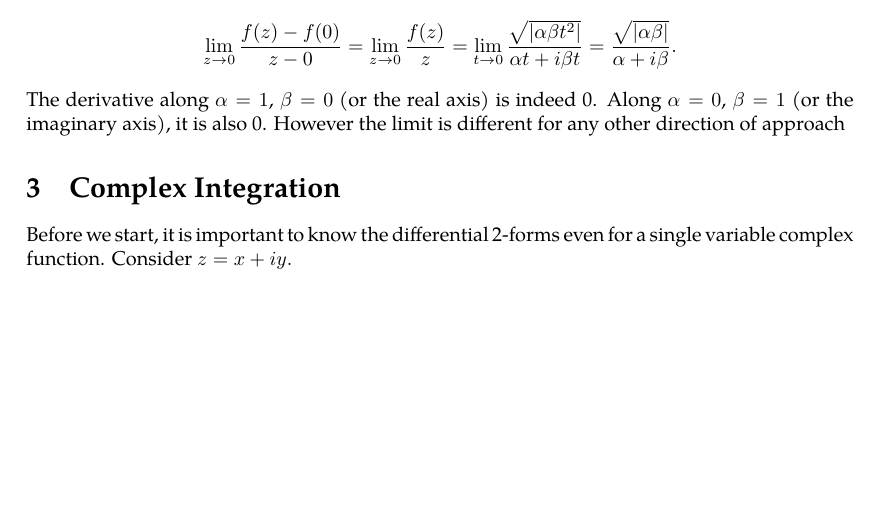
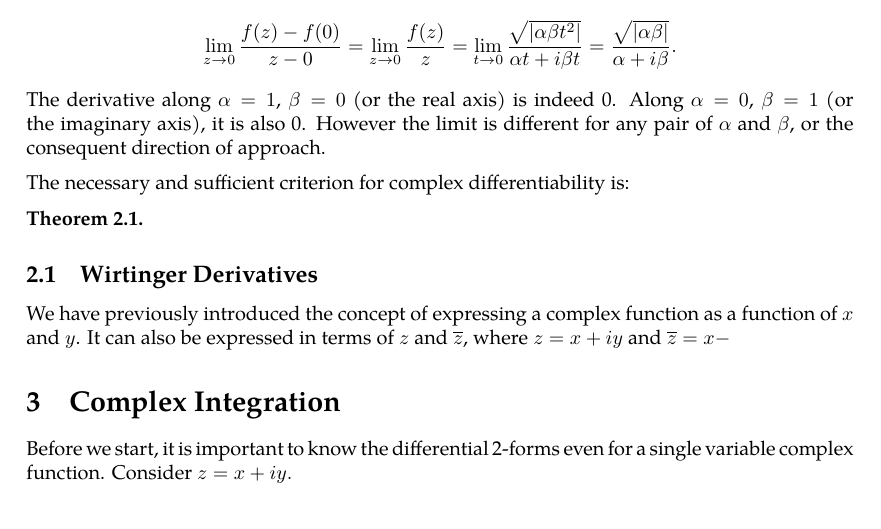
Before and after one commit to slipperking/complex-analysis-latex, a LaTeX document (main.tex): part of page 7 of 7 before the commit and part of page 7 of 8 after it, cut so that both start at the same text, the shorter picture padded with empty space. Compiled offline with pdfLaTeX.

Commit message:
overleaf_to_git (Sat May 17 20:20:22 2025 -0700): update main.tex from r1328 to r1335

```diff
--- a/main.tex
+++ b/main.tex
@@ -194,7 +194,14 @@ By multiplying the second equation by $i$ and adding it to the first, we obtain
 \end{equation}
 Equations \eqref{eq:cauchyriemanneqs1} and \eqref{eq:cauchyriemanneqs2} are known as the Cauchy-Riemann equations. Although this condition is necessary, it is not sufficient. Consider the function \(f(z)=\sqrt{\left|\real(z)\imaginary(z)\right|}\). Let $z=x+yi$, \(x=\alpha t\), and \(y=\beta t\). Then
 \[\lim_{z\to0}\frac{f(z)-f(0)}{z-0}=\lim_{z\to0}\frac{f(z)}{z}=\lim_{t\to0}\frac{\sqrt{\left|\alpha\beta t^2\right|}}{\alpha t+i\beta t}=\frac{\sqrt{\left|\alpha\beta\right|}}{\alpha+i\beta}.\]
-The derivative along $\alpha=1$, \(\beta=0\) (or the real axis) is indeed 0. Along $\alpha=0$, \(\beta=1\) (or the imaginary axis), it is also 0. However the limit is different for any other direction of approach
+The derivative along $\alpha=1$, \(\beta=0\) (or the real axis) is indeed 0. Along $\alpha=0$, \(\beta=1\) (or the imaginary axis), it is also 0. However the limit is different for any pair of \(\alpha\) and \(\beta\), or the consequent direction of approach.
+
+The necessary and sufficient criterion for complex differentiability is:
+\begin{theorem}
+
+\end{theorem}
+\subsection{Wirtinger Derivatives}
+We have previously introduced the concept of expressing a complex function as a function of \(x\) and \(y\). It can also be expressed in terms of $z$ and $\overline{z}$, where $z=x+iy$ and \(\overline{z}=x-\)
 \section{Complex Integration}
 Before we start, it is important to know the differential 2-forms even for a single variable complex function. Consider \(z=x+iy.\)
 \begin{theorem}[Green's Theorem]\label{theorem:complexgreen}
```
